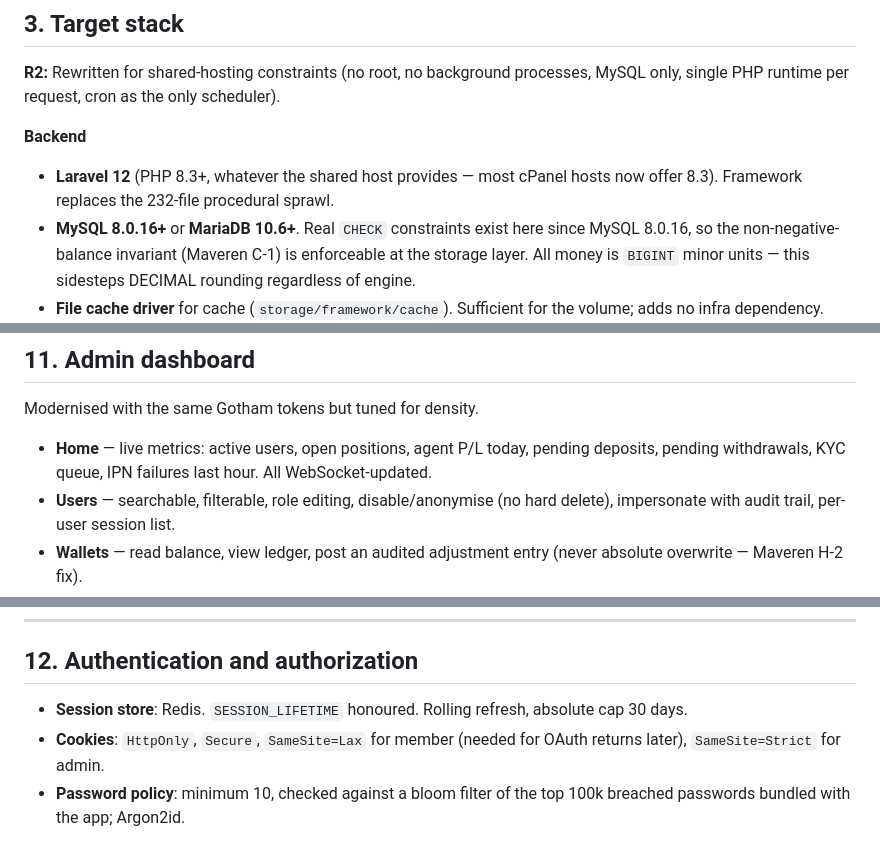
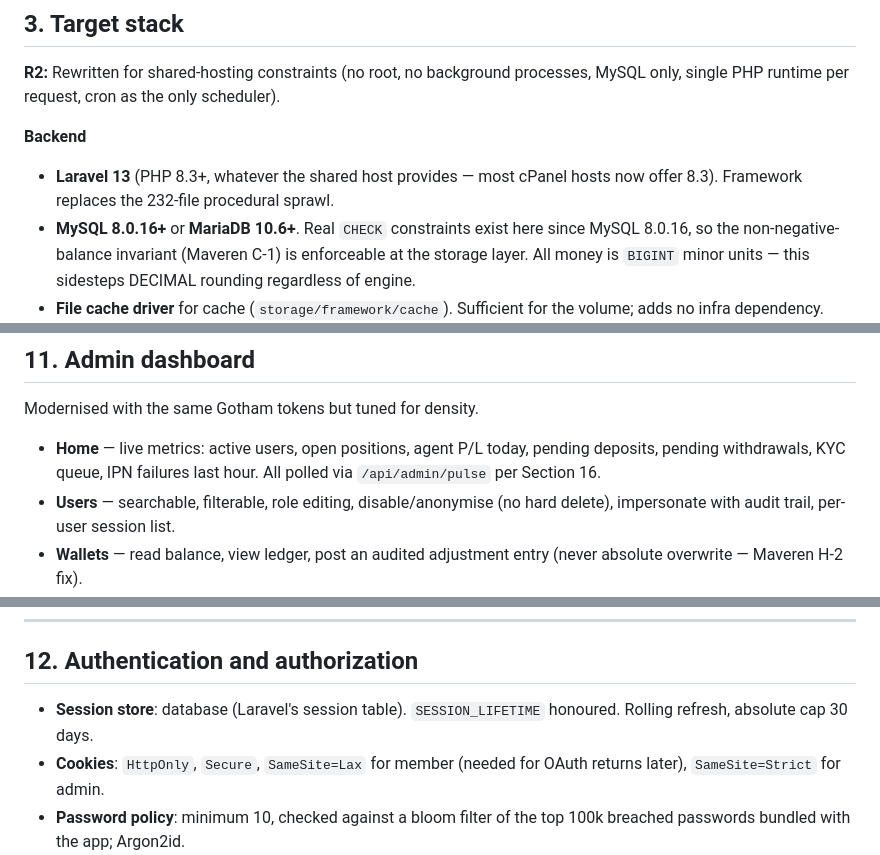
Before and after one commit to mrwayne-dev/waynebroker, a Markdown page: docs/gotham-investments-plan.md, 3 parts joined by grey strips. Rendered like a GitHub page.

```diff
--- a/docs/gotham-investments-plan.md
+++ b/docs/gotham-investments-plan.md
@@ -153,7 +180,7 @@ If any of A1 through A8 is wrong, say which — several later sections change.
 **R2:** Rewritten for shared-hosting constraints (no root, no background processes, MySQL only, single PHP runtime per request, cron as the only scheduler).
 
 **Backend**
-- **Laravel 12** (PHP 8.3+, whatever the shared host provides — most cPanel hosts now offer 8.3). Framework replaces the 232-file procedural sprawl.
+- **Laravel 13** (PHP 8.3+, whatever the shared host provides — most cPanel hosts now offer 8.3). Framework replaces the 232-file procedural sprawl.
 - **MySQL 8.0.16+** or **MariaDB 10.6+**. Real `CHECK` constraints exist here since MySQL 8.0.16, so the non-negative-balance invariant (Maveren C-1) is enforceable at the storage layer. All money is `BIGINT` minor units — this sidesteps DECIMAL rounding regardless of engine.
 - **File cache driver** for cache (`storage/framework/cache`). Sufficient for the volume; adds no infra dependency.
 - **Database session driver**. Rows in a `sessions` table, cleaned by Laravel's built-in GC. Path-based file sessions on shared disk are the Maveren surface we avoid.
@@ -534,7 +562,7 @@ Cross-cutting UX rules:
 
 Modernised with the same Gotham tokens but tuned for density.
 
-- **Home** — live metrics: active users, open positions, agent P/L today, pending deposits, pending withdrawals, KYC queue, IPN failures last hour. All WebSocket-updated.
+- **Home** — live metrics: active users, open positions, agent P/L today, pending deposits, pending withdrawals, KYC queue, IPN failures last hour. All polled via `/api/admin/pulse` per Section 16.
 - **Users** — searchable, filterable, role editing, disable/anonymise (no hard delete), impersonate with audit trail, per-user session list.
 - **Wallets** — read balance, view ledger, post an audited adjustment entry (never absolute overwrite — Maveren H-2 fix).
 - **Transactions** — full ledger with faceted filters, export the full filtered set to CSV.
@@ -557,7 +585,7 @@ Admin auth: mandatory TOTP MFA; no self-service registration; provisioning by su
 
 ## 12. Authentication and authorization
 
-- **Session store**: Redis. `SESSION_LIFETIME` honoured. Rolling refresh, absolute cap 30 days.
+- **Session store**: database (Laravel's session table). `SESSION_LIFETIME` honoured. Rolling refresh, absolute cap 30 days.
 - **Cookies**: `HttpOnly`, `Secure`, `SameSite=Lax` for member (needed for OAuth returns later), `SameSite=Strict` for admin.
 - **Password policy**: minimum 10, checked against a bloom filter of the top 100k breached passwords bundled with the app; Argon2id.
 - **Session regeneration** on every privilege change, including admin registration (Maveren M-5 fix) and MFA success.
```
Also changed, not shown: other parts of docs/gotham-investments-plan.md (+51 -20 lines).
